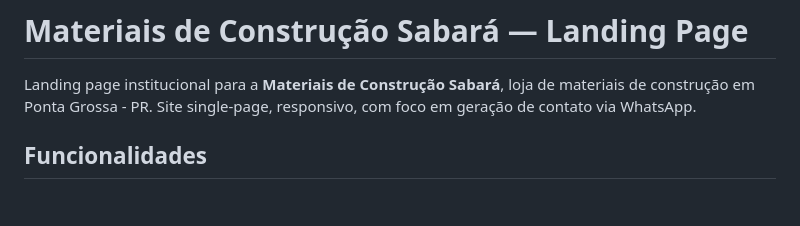
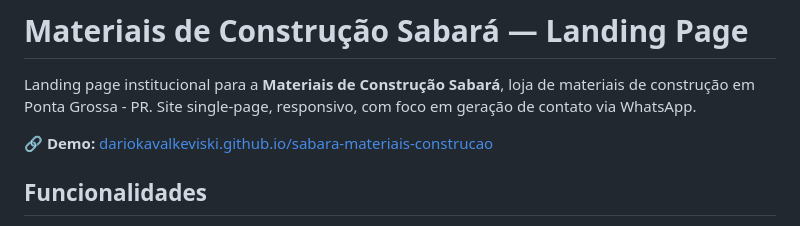
Before and after one commit to dariokavalkeviski/sabara-materiais-construcao, a Markdown page: README.md, the part around the change. Rendered like a GitHub page; blank space fills up the shorter version.

```diff
--- a/README.md
+++ b/README.md
@@ -1,6 +1,8 @@
 # Materiais de Construção Sabará — Landing Page
 
 Landing page institucional para a **Materiais de Construção Sabará**, loja de materiais de construção em Ponta Grossa - PR. Site single-page, responsivo, com foco em geração de contato via WhatsApp.
+
+🔗 **Demo:** [dariokavalkeviski.github.io/sabara-materiais-construcao](https://dariokavalkeviski.github.io/sabara-materiais-construcao/)
 
 ## Funcionalidades
 
```
